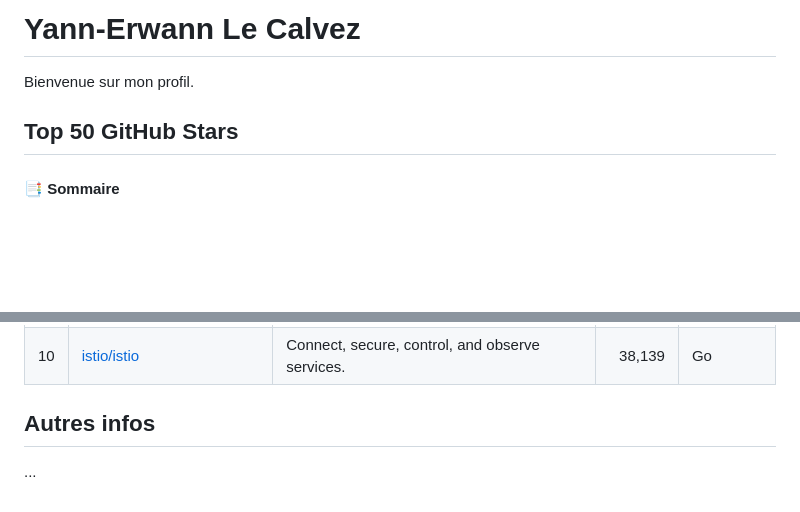
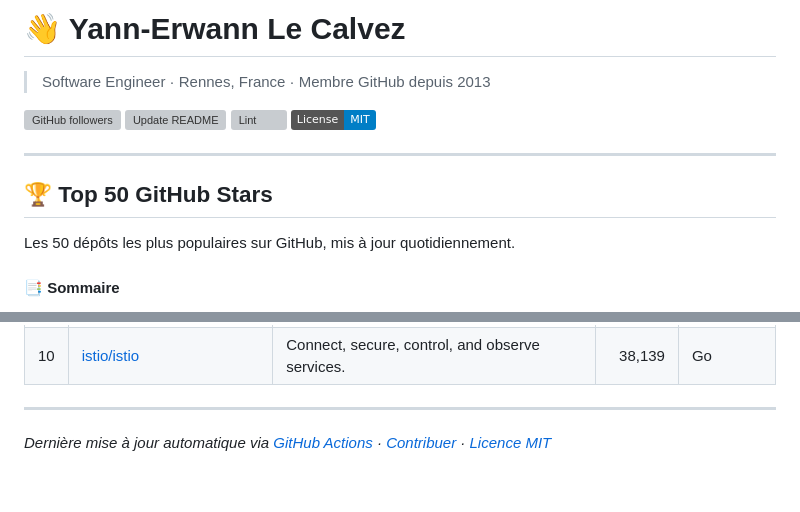
Before and after one commit to Yann-Erwann/Github-top50, a Markdown page: README.md, 2 parts joined by grey strips. GitHub-like rendering; badges without logos; blank space fills up the shorter version; grey boxes are pictures that could not be loaded.

Commit message:
docs(readme): add CI badges, license badge and enterprise footer

```diff
--- a/README.md
+++ b/README.md
@@ -1,8 +1,17 @@
-# Yann-Erwann Le Calvez
+# 👋 Yann-Erwann Le Calvez
 
-Bienvenue sur mon profil.
+> Software Engineer · Rennes, France · Membre GitHub depuis 2013
 
-## Top 50 GitHub Stars
+[![GitHub followers](https://img.shields.io/github/followers/Yann-Erwann?style=social)](https://github.com/Yann-Erwann)
+[![Update README](https://github.com/Yann-Erwann/Github-top50/actions/workflows/update-readme.yml/badge.svg)](https://github.com/Yann-Erwann/Github-top50/actions/workflows/update-readme.yml)
+[![Lint](https://github.com/Yann-Erwann/Github-top50/actions/workflows/lint.yml/badge.svg)](https://github.com/Yann-Erwann/Github-top50/actions/workflows/lint.yml)
+[![License: MIT](https://img.shields.io/badge/License-MIT-blue.svg)](LICENSE)
+
+---
+
+## 🏆 Top 50 GitHub Stars
+
+Les 50 dépôts les plus populaires sur GitHub, mis à jour quotidiennement.
 
 <!-- TOP50:START -->
 #### 📑 Sommaire
@@ -493,5 +502,6 @@ Bienvenue sur mon profil.
 <!-- K8S:END -->
 <!-- TOP50:END -->
 
-## Autres infos
-...
+---
+
+*Dernière mise à jour automatique via [GitHub Actions](.github/workflows/update-readme.yml) · [Contribuer](CONTRIBUTING.md) · [Licence MIT](LICENSE)*
```
